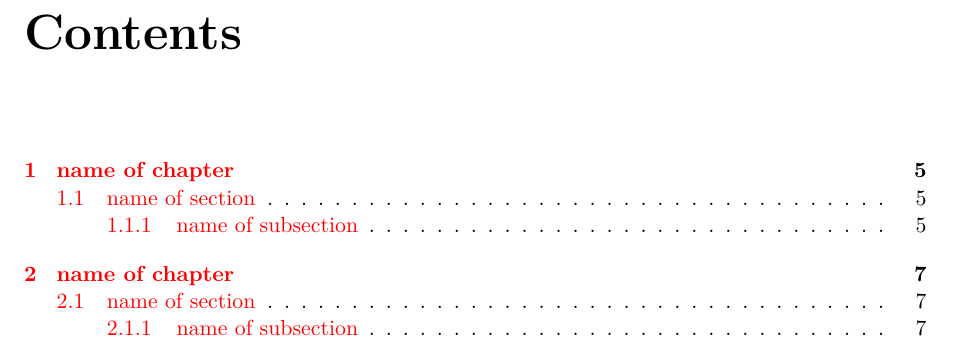
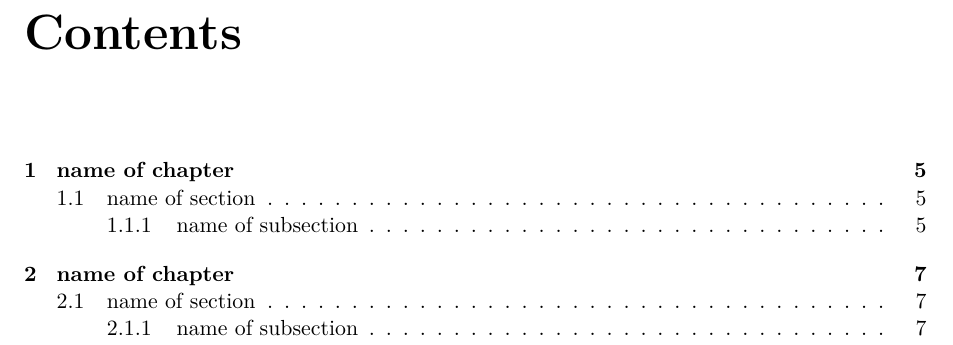
Before and after one commit to emjunsun/latex, a LaTeX book (test.tex): part of page 3 of 7, cut so that both start at the same text. Compiled offline with XeLaTeX.

Commit message:
将目录颜色设置为黑色

```diff
--- a/test.tex
+++ b/test.tex
@@ -1,5 +1,5 @@
 \documentclass[11pt, a4paper]{book}
-\usepackage[urlcolor = blue, colorlinks = true]{hyperref}
+\usepackage[urlcolor = blue, colorlinks = true, linkcolor = black]{hyperref}
 \usepackage{graphicx}
 \usepackage{fullpage}
 
```
Also changed, not shown: test.pdf.
